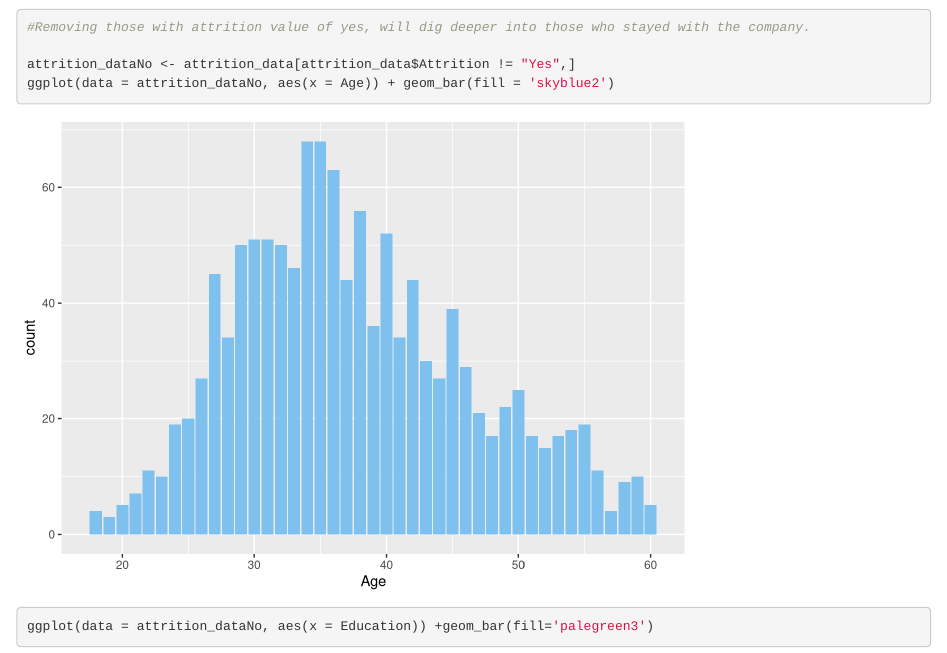
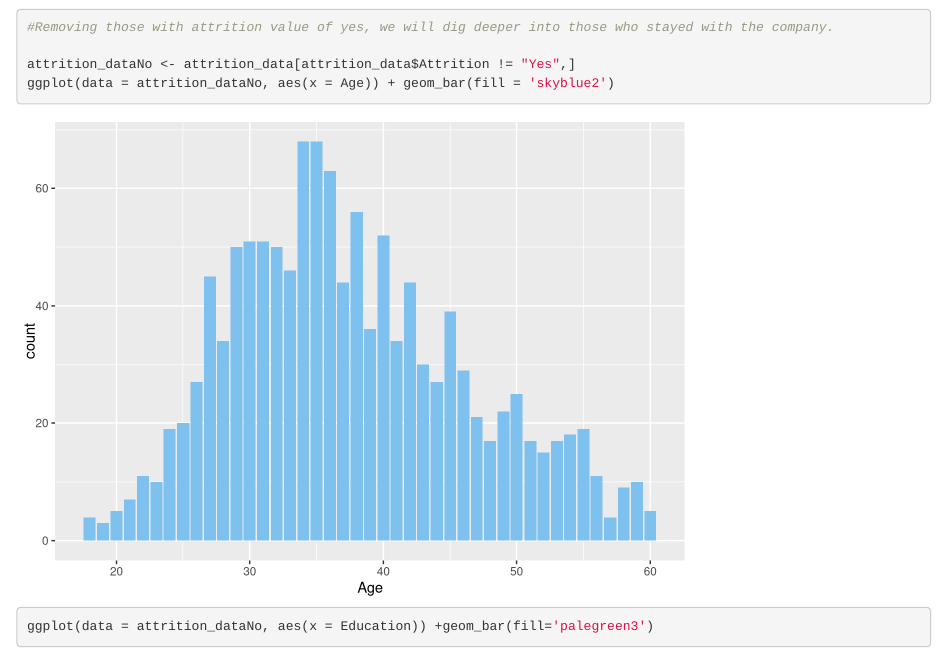
Before and after one commit to tejten/team_tam_case_study02, an R Markdown document (code/Team_TAM_Case_Study02.Rmd): the page in a window 1100 px wide, from 9790 px down. Rendered offline with R 4.5, knitr and Pandoc, with nearby package versions; code that draws random numbers runs with fixed seeds of ours; some code elsewhere in the file could not run offline.

Commit message:
Oops.  Missed a word
Section 6 description.

````diff
--- a/code/Team_TAM_Case_Study02.Rmd
+++ b/code/Team_TAM_Case_Study02.Rmd
@@ -224,7 +224,7 @@ grid.arrange(a,b,c,d,e,f,g,h,i,j,k,l,m,n,o,p,q,r,s,t,u,v,w,y, ncol=4)
 
 
 ```{r}
-#Removing those with attrition value of yes, will dig deeper into those who stayed with the company.
+#Removing those with attrition value of yes, we will dig deeper into those who stayed with the company.
 
 attrition_dataNo <- attrition_data[attrition_data$Attrition != "Yes",]
 ggplot(data = attrition_dataNo, aes(x = Age)) + geom_bar(fill = 'skyblue2')
````
